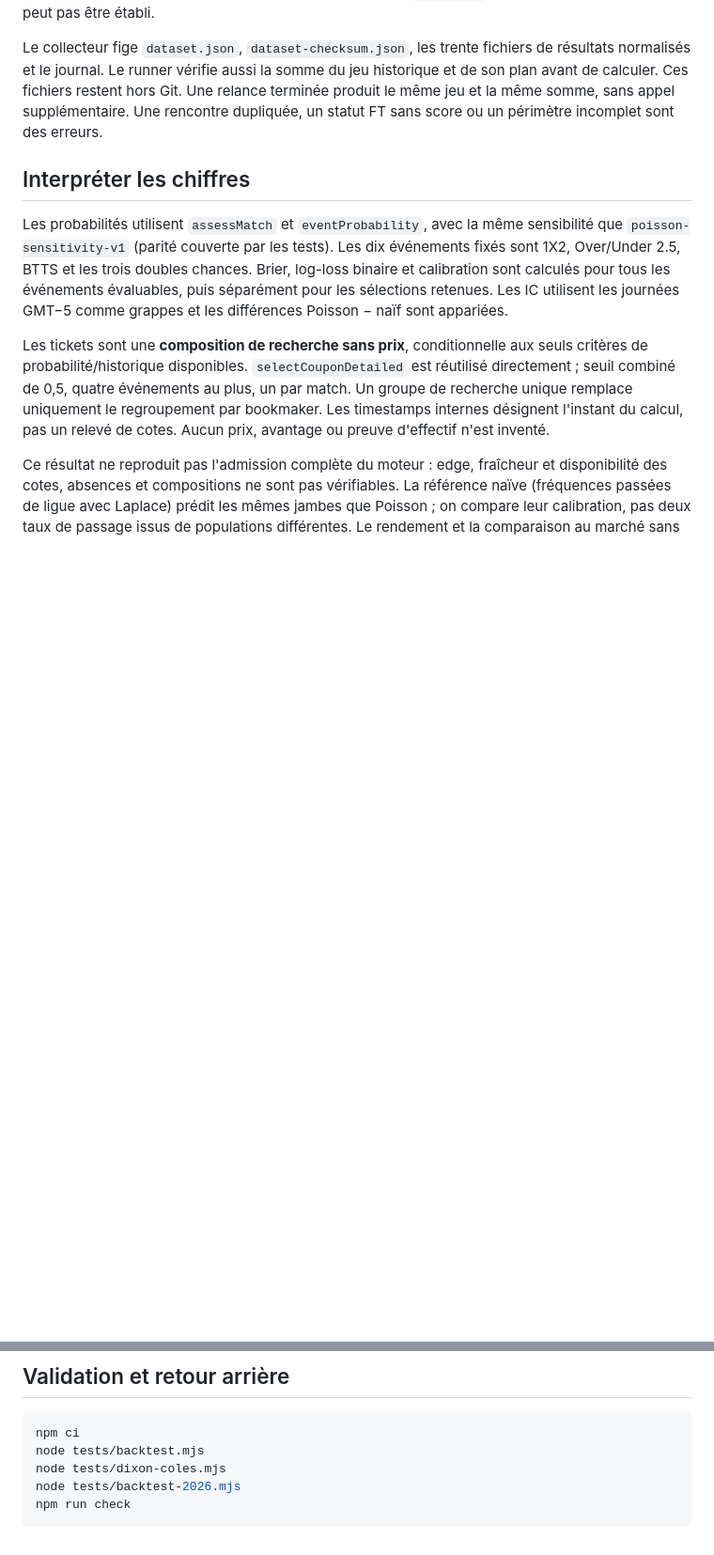
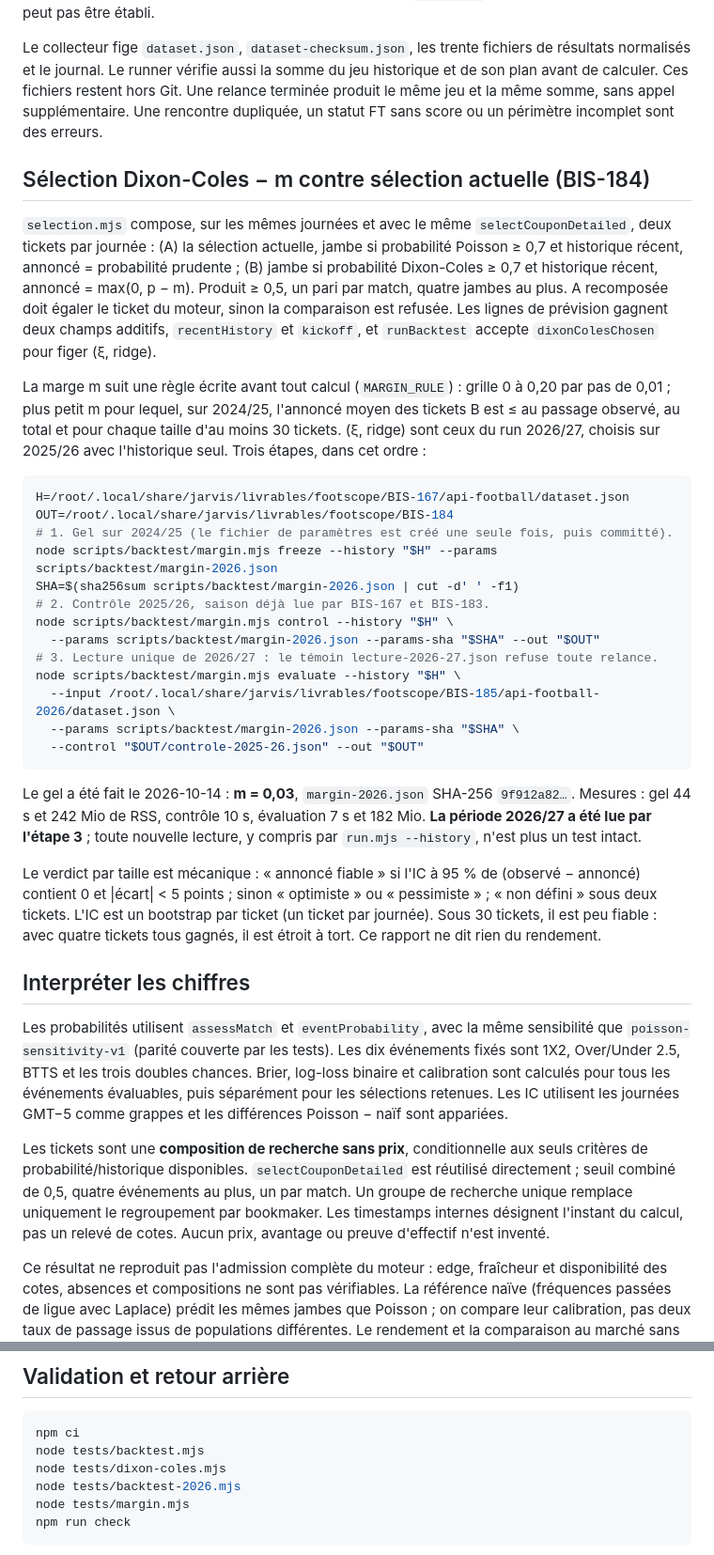
Before and after one commit to franckjuniorghomba/footscope, a Markdown page: scripts/backtest/README.md, 2 parts joined by grey strips. Shown at 94% size. GitHub-like rendering; blank space fills up the shorter version.

Commit message:
BIS-184 : documenter les trois étapes (gel, contrôle, lecture unique)
Co-Authored-By: Claude Opus 5.5 <noreply@anthropic.com>

````diff
--- a/scripts/backtest/README.md
+++ b/scripts/backtest/README.md
@@ -220,6 +220,50 @@ historique et de son plan avant de calculer. Ces fichiers restent hors Git. Une
 terminée produit le même jeu et la même somme, sans appel supplémentaire. Une
 rencontre dupliquée, un statut FT sans score ou un périmètre incomplet sont des erreurs.
 
+## Sélection Dixon-Coles − m contre sélection actuelle (BIS-184)
+
+`selection.mjs` compose, sur les mêmes journées et avec le même `selectCouponDetailed`,
+deux tickets par journée : (A) la sélection actuelle, jambe si probabilité Poisson ≥ 0,7
+et historique récent, annoncé = probabilité prudente ; (B) jambe si probabilité
+Dixon-Coles ≥ 0,7 et historique récent, annoncé = max(0, p − m). Produit ≥ 0,5,
+un pari par match, quatre jambes au plus. A recomposée doit égaler le ticket du
+moteur, sinon la comparaison est refusée. Les lignes de prévision gagnent deux
+champs additifs, `recentHistory` et `kickoff`, et `runBacktest` accepte
+`dixonColesChosen` pour figer (ξ, ridge).
+
+La marge m suit une règle écrite avant tout calcul (`MARGIN_RULE`) : grille 0 à
+0,20 par pas de 0,01 ; plus petit m pour lequel, sur 2024/25, l'annoncé moyen des
+tickets B est ≤ au passage observé, au total et pour chaque taille d'au moins 30
+tickets. (ξ, ridge) sont ceux du run 2026/27, choisis sur 2025/26 avec l'historique
+seul. Trois étapes, dans cet ordre :
+
+```sh
+H=/root/.local/share/jarvis/livrables/footscope/BIS-167/api-football/dataset.json
+OUT=/root/.local/share/jarvis/livrables/footscope/BIS-184
+# 1. Gel sur 2024/25 (le fichier de paramètres est créé une seule fois, puis committé).
+node scripts/backtest/margin.mjs freeze --history "$H" --params scripts/backtest/margin-2026.json
+SHA=$(sha256sum scripts/backtest/margin-2026.json | cut -d' ' -f1)
+# 2. Contrôle 2025/26, saison déjà lue par BIS-167 et BIS-183.
+node scripts/backtest/margin.mjs control --history "$H" \
+  --params scripts/backtest/margin-2026.json --params-sha "$SHA" --out "$OUT"
+# 3. Lecture unique de 2026/27 : le témoin lecture-2026-27.json refuse toute relance.
+node scripts/backtest/margin.mjs evaluate --history "$H" \
+  --input /root/.local/share/jarvis/livrables/footscope/BIS-185/api-football-2026/dataset.json \
+  --params scripts/backtest/margin-2026.json --params-sha "$SHA" \
+  --control "$OUT/controle-2025-26.json" --out "$OUT"
+```
+
+Le gel a été fait le 2026-10-14 : **m = 0,03**, `margin-2026.json` SHA-256
+`9f912a82…`. Mesures : gel 44 s et 242 Mio de RSS, contrôle 10 s, évaluation
+7 s et 182 Mio. **La période 2026/27 a été lue par l'étape 3** ; toute nouvelle
+lecture, y compris par `run.mjs --history`, n'est plus un test intact.
+
+Le verdict par taille est mécanique : « annoncé fiable » si l'IC à 95 % de
+(observé − annoncé) contient 0 et |écart| < 5 points ; sinon « optimiste » ou
+« pessimiste » ; « non défini » sous deux tickets. L'IC est un bootstrap par
+ticket (un ticket par journée). Sous 30 tickets, il est peu fiable : avec quatre
+tickets tous gagnés, il est étroit à tort. Ce rapport ne dit rien du rendement.
+
 ## Interpréter les chiffres
 
 Les probabilités utilisent `assessMatch` et `eventProbability`, avec la même
@@ -282,6 +326,7 @@ npm ci
 node tests/backtest.mjs
 node tests/dixon-coles.mjs
 node tests/backtest-2026.mjs
+node tests/margin.mjs
 npm run check
 ```
 
````
